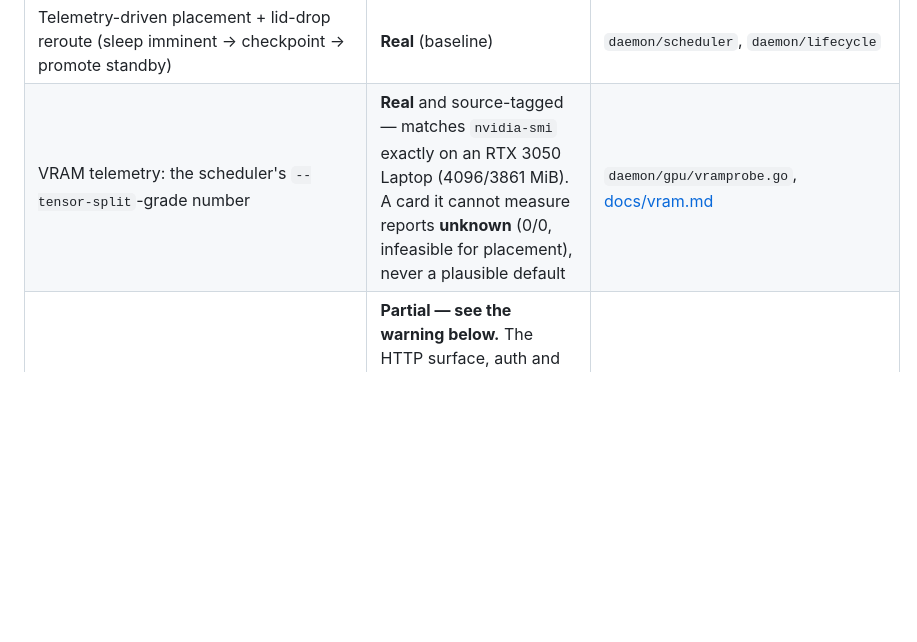
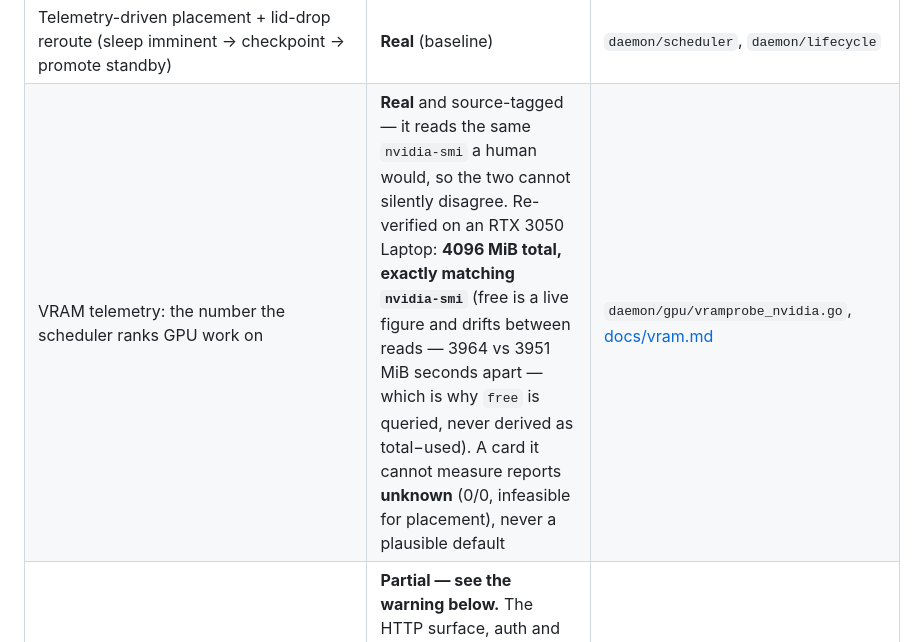
Before and after one commit to hash066/Cerberus, a Markdown page: README.md, the part around the change. Rendered like a GitHub page; blank space fills up the shorter version.

Commit message:
docs(readme): tighten the VRAM row to what is actually exact
The row claimed the probe "matches nvidia-smi exactly ... (4096/3861 MiB)".
Total matches exactly and always will; FREE is a live figure that drifts between
reads — my own re-verification read 3964 MiB while nvidia-smi said 3951 seconds
earlier. Quoting a fluctuating number as an exact match invites the one reply
nobody wants ("ran it, got a different number"), for a claim that didn't need
the risk: total is the exact part, and the real property is that both sides read
the same source.

Also recorded why `free` is queried rather than derived from total-used, since
that IS the load-bearing design decision: on this card total-used overstates free
by 131 MiB of driver-reserved memory, and that arithmetic is what OOMs a
--tensor-split (vramprobe_nvidia.go:27).

Co-Authored-By: Claude Opus 4.8 <noreply@anthropic.com>

```diff
--- a/README.md
+++ b/README.md
@@ -65,7 +65,7 @@ and the caveats are in the rows rather than in a footnote you won't read.
 | Distributed filesystem `/cer/fs`: Reed-Solomon erasure coding, shards scattered to peers, write on node A / read on node B | **Real** via CLI (`fs put`/`get`/`ls`) and the Server API | `daemon/dfs`, `daemon/system` |
 | Mount the 9P namespace as a real host filesystem (`cerberusd -mount`) | **Partial.** Linux FUSE: **real** — verified on WSL2 (kernel 6.6, real `/dev/fuse`), where `os.ReadFile` through the mount served a device's `info`/`ctl` leaves and `ctl` returned a data-plane descriptor rather than bytes. Pure-Go go-fuse: no cgo, no libfuse. Windows: code path exists (cgofuse nocgo → WinFsp) but **unverified — needs the WinFsp kernel driver, which we have not tested against**. macOS/BSD: documented stub. **`/cer/fs` files are not browsable through a mount** — see the gaps list below | `daemon/ninep/mount_linux.go`, `mount_linux_test.go` (`TestMountLive`) |
 | Telemetry-driven placement + lid-drop reroute (sleep imminent → checkpoint → promote standby) | **Real** (baseline) | `daemon/scheduler`, `daemon/lifecycle` |
-| VRAM telemetry: the scheduler's `--tensor-split`-grade number | **Real** and source-tagged — matches `nvidia-smi` exactly on an RTX 3050 Laptop (4096/3861 MiB). A card it cannot measure reports **unknown** (0/0, infeasible for placement), never a plausible default | `daemon/gpu/vramprobe.go`, [docs/vram.md](docs/vram.md) |
+| VRAM telemetry: the number the scheduler ranks GPU work on | **Real** and source-tagged — it reads the same `nvidia-smi` a human would, so the two cannot silently disagree. Re-verified on an RTX 3050 Laptop: **4096 MiB total, exactly matching `nvidia-smi`** (free is a live figure and drifts between reads — 3964 vs 3951 MiB seconds apart — which is why `free` is queried, never derived as total−used). A card it cannot measure reports **unknown** (0/0, infeasible for placement), never a plausible default | `daemon/gpu/vramprobe_nvidia.go`, [docs/vram.md](docs/vram.md) |
 | OpenAI-compatible gateway (`/v1/chat/completions` incl. SSE streaming, `/v1/models`) — Bearer capability token required | **Partial — see the warning below.** The HTTP surface, auth and SSE framing are real. With `-llama-model` it serves a real llama.cpp model; **without one it serves WASM shards and still answers to any model name**, which is the bug | `daemon/gateway` |
 | MCP server: Claude Code / Cursor drive the mesh (12 tools: run workloads, list nodes, mint/revoke caps, …) | **Real** | `cmd/cerberus-mcp`, [docs/mcp.md](docs/mcp.md) |
 | Desktop tray app (Tauri v2): bundles + auto-starts the daemon, dashboard for nodes/devices/workloads/wallet/conflicts | **Real** (installers unsigned — beta) | `tray/` |
```
